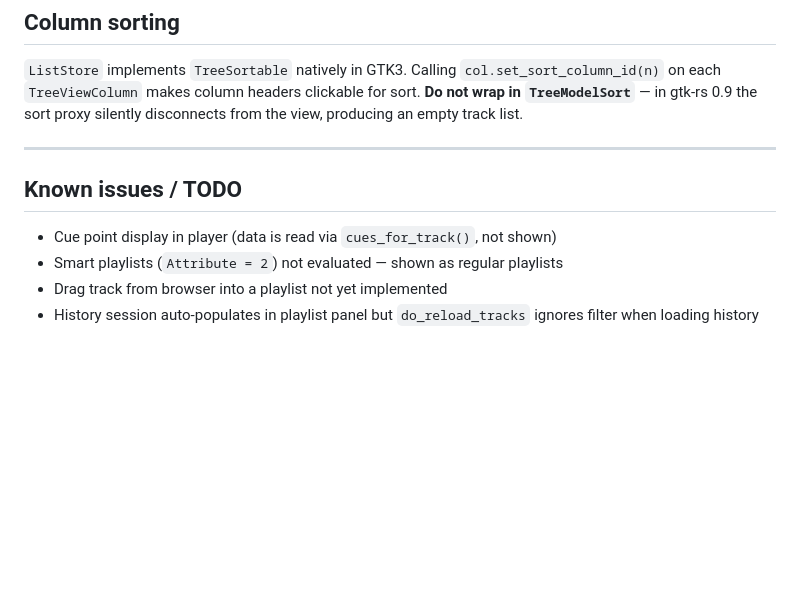
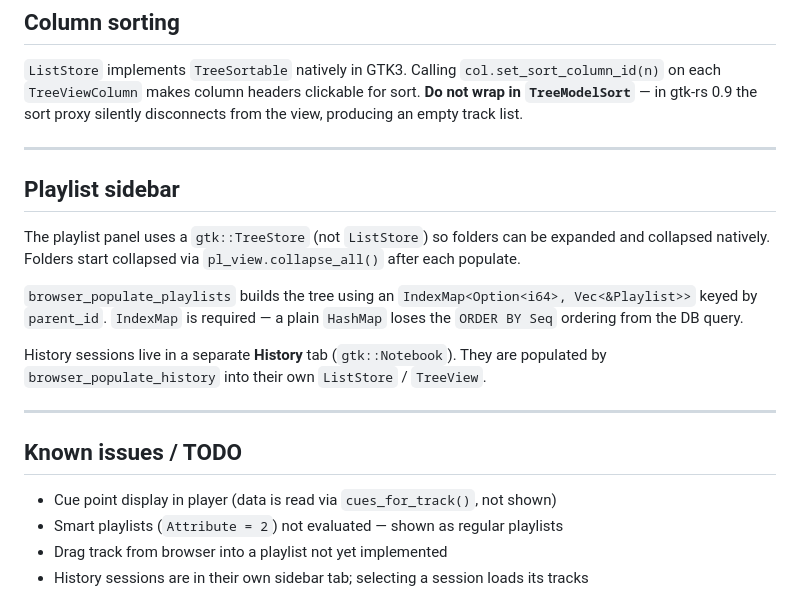
Before and after one commit to jonlil/dj-rs, a Markdown page: docs/architecture.md, the part around the change. Rendered like a GitHub page; blank space fills up the shorter version.

Commit message:
Update architecture and dev-log docs for playlist TreeStore and History tab

```diff
--- a/docs/architecture.md
+++ b/docs/architecture.md
@@ -141,10 +141,24 @@ sort proxy silently disconnects from the view, producing an empty track list.
 
 ---
 
+## Playlist sidebar
+
+The playlist panel uses a `gtk::TreeStore` (not `ListStore`) so folders can be
+expanded and collapsed natively. Folders start collapsed via `pl_view.collapse_all()`
+after each populate.
+
+`browser_populate_playlists` builds the tree using an `IndexMap<Option<i64>,
+Vec<&Playlist>>` keyed by `parent_id`. `IndexMap` is required — a plain
+`HashMap` loses the `ORDER BY Seq` ordering from the DB query.
+
+History sessions live in a separate **History** tab (`gtk::Notebook`). They are
+populated by `browser_populate_history` into their own `ListStore` / `TreeView`.
+
+---
+
 ## Known issues / TODO
 
 - Cue point display in player (data is read via `cues_for_track()`, not shown)
 - Smart playlists (`Attribute = 2`) not evaluated — shown as regular playlists
 - Drag track from browser into a playlist not yet implemented
-- History session auto-populates in playlist panel but `do_reload_tracks`
-  ignores filter when loading history
+- History sessions are in their own sidebar tab; selecting a session loads its tracks
```
Also changed, not shown: docs/development-log.md (+3 -1 lines).
